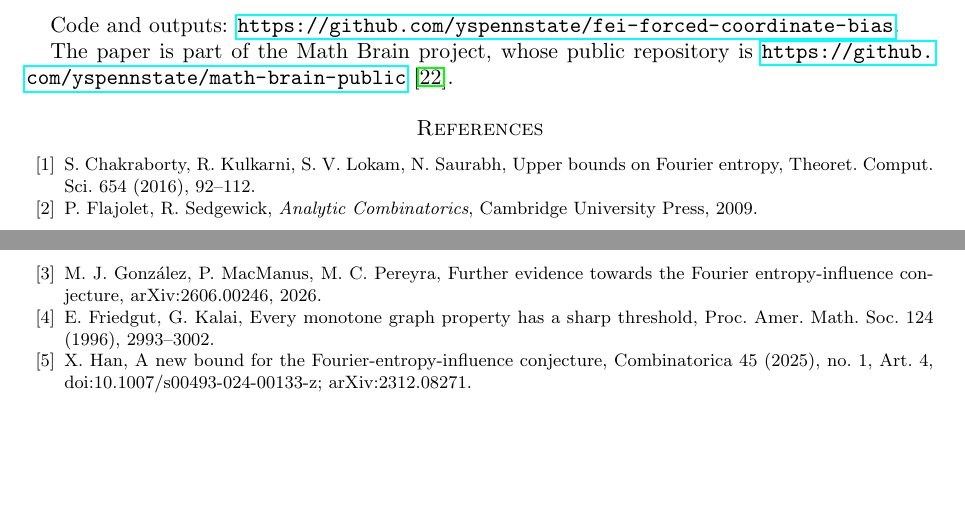
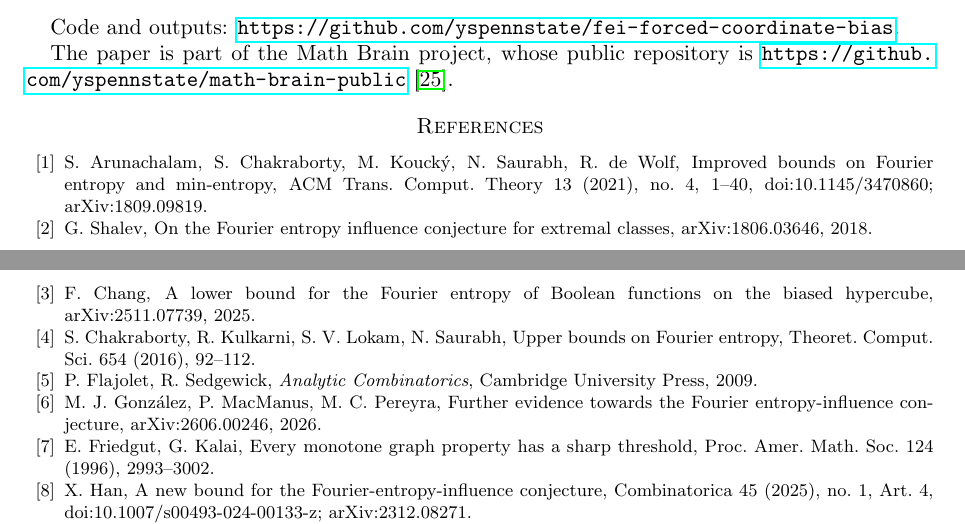
Before and after one commit to yspennstate/fei-forced-coordinate-bias, a LaTeX paper (main.tex): two parts of pages 9 and 10 of 10, joined at a grey line, cut so that both start at the same text, the shorter picture padded with empty space. Compiled offline with pdfLaTeX.

Commit message:
Citations and introduction

```diff
--- a/main.tex
+++ b/main.tex
@@ -534,6 +536,11 @@ The paper is part of the Math Brain project, whose public repository is
 \url{https://github.com/yspennstate/math-brain-public}~\cite{MathBrainRepo}.
 
 \begin{thebibliography}{99}
+\bibitem{ACKSW} S.~Arunachalam, S.~Chakraborty, M.~Kouck\'y, N.~Saurabh, R.~de~Wolf, Improved bounds on Fourier
+entropy and min-entropy, ACM Trans. Comput. Theory 13 (2021), no.~4, 1--40, doi:10.1145/3470860; arXiv:1809.09819.
+\bibitem{Shalev} G.~Shalev, On the Fourier entropy influence conjecture for extremal classes, arXiv:1806.03646, 2018.
+\bibitem{Cha25} F.~Chang, A lower bound for the Fourier entropy of Boolean functions on the biased hypercube,
+arXiv:2511.07739, 2025.
 \bibitem{CKLS} S.~Chakraborty, R.~Kulkarni, S.~V.~Lokam, N.~Saurabh, Upper bounds on Fourier entropy, Theoret.
 Comput. Sci. 654 (2016), 92--112.
 \bibitem{FS09} P.~Flajolet, R.~Sedgewick, \emph{Analytic Combinatorics}, Cambridge University Press, 2009.
```
Also changed, not shown: main.pdf, main.tex (8 more changed lines).
